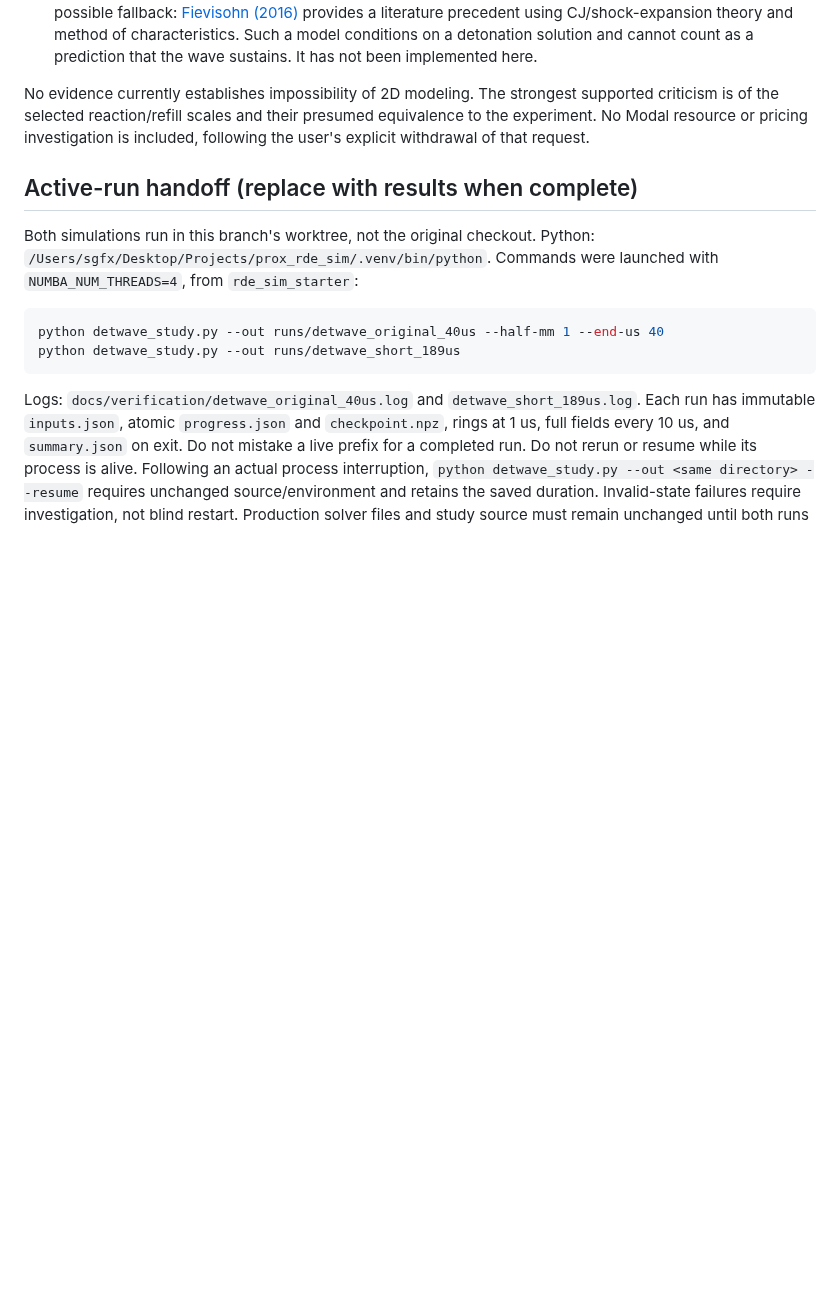
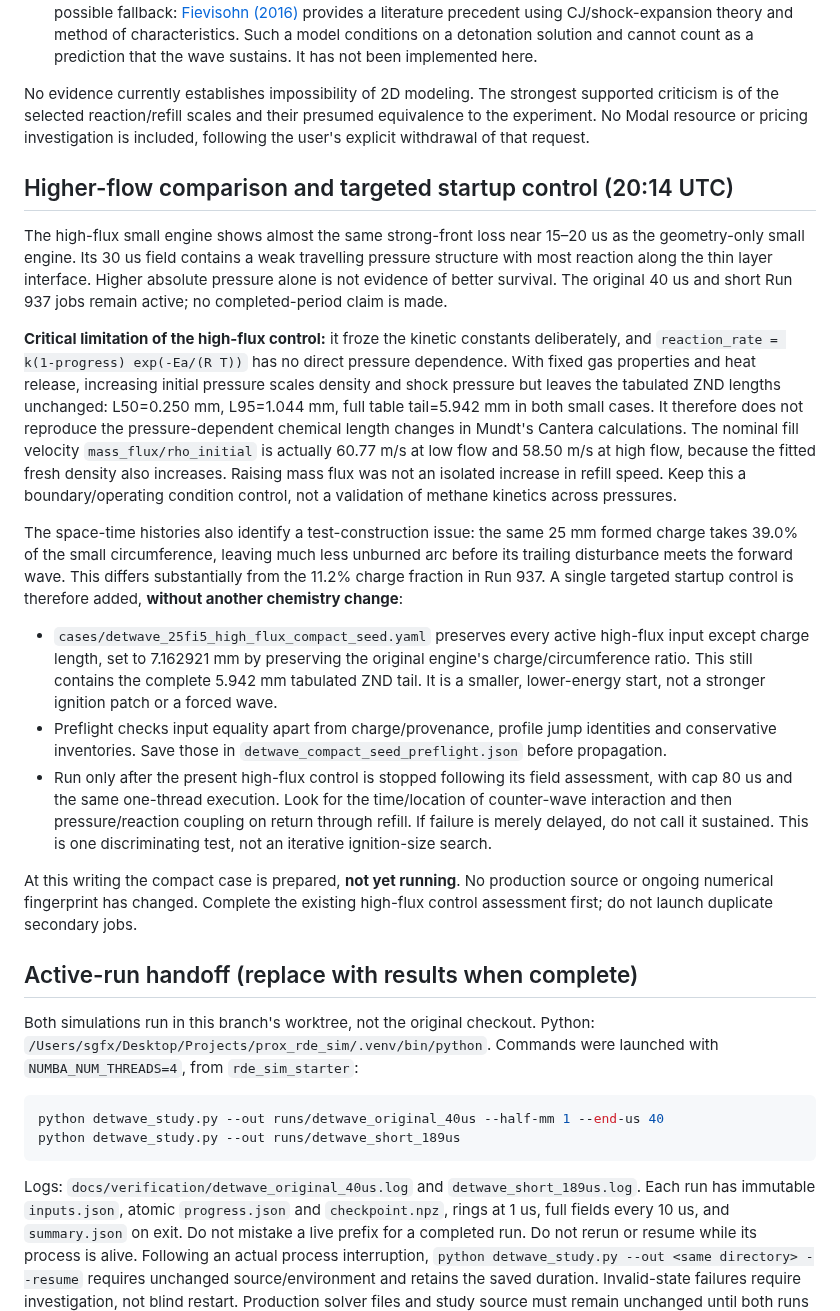
Before and after one commit to szaozerska/prox_rde_sim, a Markdown page: docs/verification/detwave_sustaining_investigation.md, the part around the change. Rendered like a GitHub page; blank space fills up the shorter version.

Commit message:
Identify pressure-scaling limitation and prepare compact-startup control

```diff
--- a/docs/verification/detwave_sustaining_investigation.md
+++ b/docs/verification/detwave_sustaining_investigation.md
@@ -346,6 +346,50 @@ supported criticism is of the selected reaction/refill scales and their presumed
 equivalence to the experiment. No Modal resource or pricing investigation is
 included, following the user's explicit withdrawal of that request.
 
+## Higher-flow comparison and targeted startup control (20:14 UTC)
+
+The high-flux small engine shows almost the same strong-front loss near
+15–20 us as the geometry-only small engine. Its 30 us field contains a weak
+travelling pressure structure with most reaction along the thin layer interface.
+Higher absolute pressure alone is not evidence of better survival. The original
+40 us and short Run 937 jobs remain active; no completed-period claim is made.
+
+**Critical limitation of the high-flux control:** it froze the kinetic constants
+deliberately, and `reaction_rate = k(1-progress) exp(-Ea/(R T))` has no direct
+pressure dependence. With fixed gas properties and heat release, increasing
+initial pressure scales density and shock pressure but leaves the tabulated
+ZND lengths unchanged: L50=0.250 mm, L95=1.044 mm, full table tail=5.942 mm in
+both small cases. It therefore does not reproduce the pressure-dependent
+chemical length changes in Mundt's Cantera calculations. The nominal fill
+velocity `mass_flux/rho_initial` is actually 60.77 m/s at low flow and 58.50 m/s
+at high flow, because the fitted fresh density also increases. Raising mass
+flux was not an isolated increase in refill speed. Keep this a boundary/operating
+condition control, not a validation of methane kinetics across pressures.
+
+The space-time histories also identify a test-construction issue: the same
+25 mm formed charge takes 39.0% of the small circumference, leaving much less
+unburned arc before its trailing disturbance meets the forward wave. This
+differs substantially from the 11.2% charge fraction in Run 937. A single
+targeted startup control is therefore added, **without another chemistry change**:
+
+- `cases/detwave_25fi5_high_flux_compact_seed.yaml` preserves every active
+  high-flux input except charge length, set to 7.162921 mm by preserving the
+  original engine's charge/circumference ratio. This still contains the complete
+  5.942 mm tabulated ZND tail. It is a smaller, lower-energy start, not a stronger
+  ignition patch or a forced wave.
+- Preflight checks input equality apart from charge/provenance, profile jump
+  identities and conservative inventories. Save those in
+  `detwave_compact_seed_preflight.json` before propagation.
+- Run only after the present high-flux control is stopped following its field
+  assessment, with cap 80 us and the same one-thread execution. Look for the
+  time/location of counter-wave interaction and then pressure/reaction coupling
+  on return through refill. If failure is merely delayed, do not call it sustained.
+  This is one discriminating test, not an iterative ignition-size search.
+
+At this writing the compact case is prepared, **not yet running**. No production
+source or ongoing numerical fingerprint has changed. Complete the existing
+high-flux control assessment first; do not launch duplicate secondary jobs.
+
 ## Active-run handoff (replace with results when complete)
 
 Both simulations run in this branch's worktree, not the original checkout.
```
Also changed, not shown: docs/verification/detwave_25fi5_high_flux_30us_fields.png (added), 2 other files.
